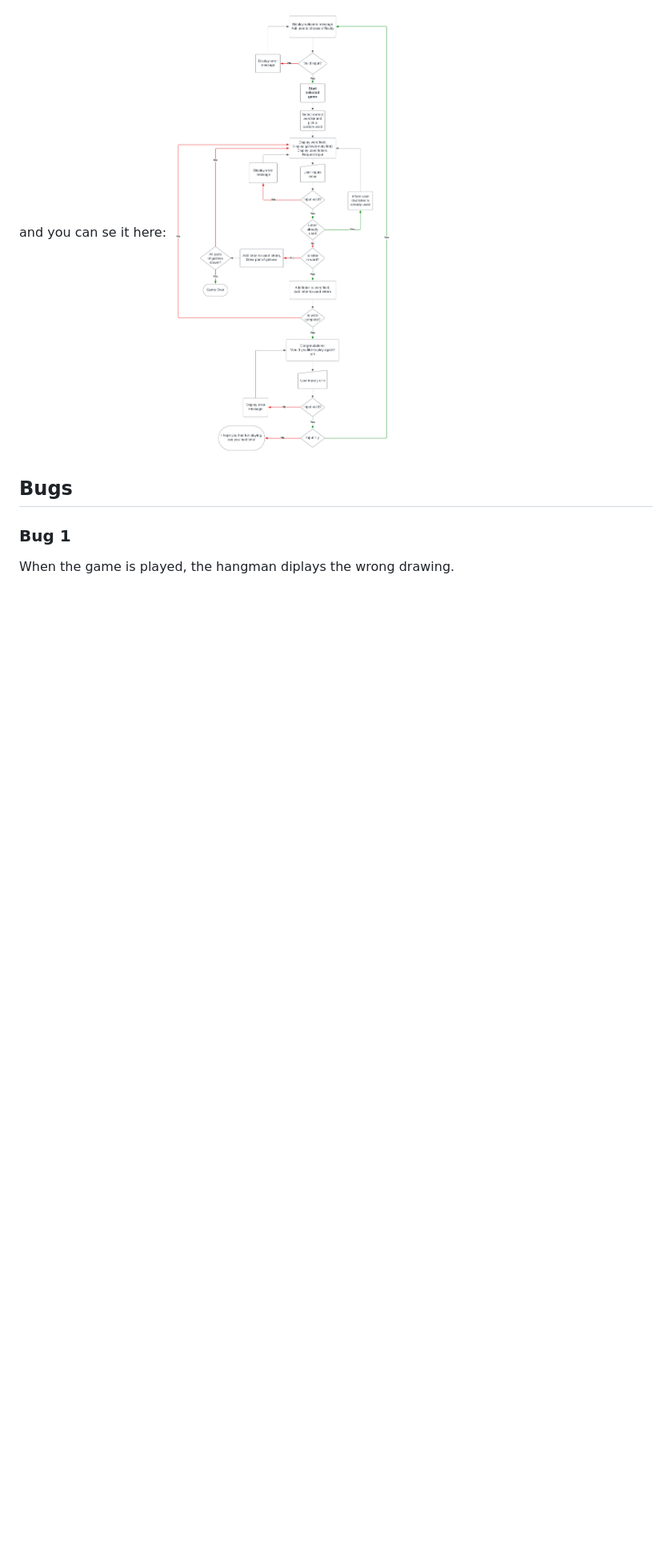
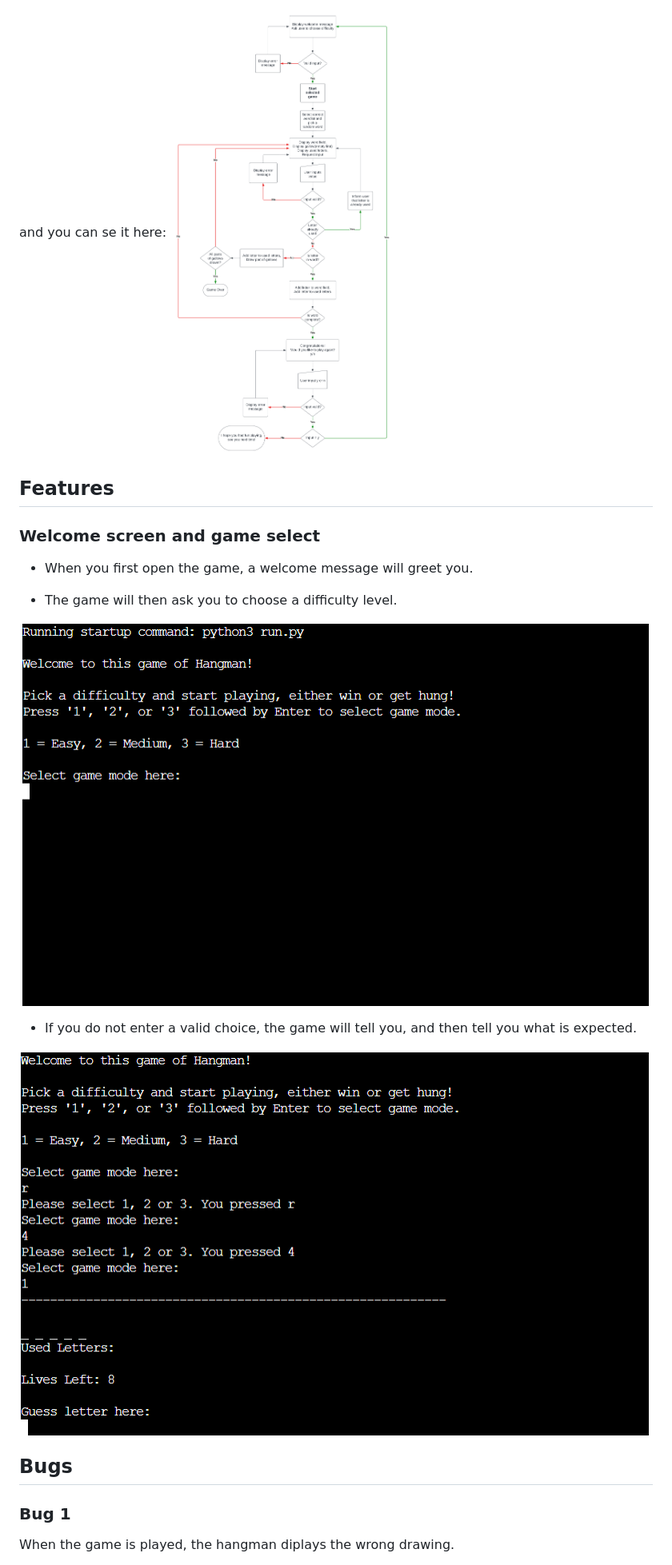
Before and after one commit to hogbergmarkus/pythonic-hangman, a Markdown page: README.md, the part around the change printed below. Shown: that part at 80% size. Rendered like a GitHub page; pictures changed too: documentation/images/game_select_error_handling.png (added), documentation/images/welcome_game_select.png (added); blank space fills up the shorter version.

Commit message:
Add Features in README.md

```diff
--- a/README.md
+++ b/README.md
@@ -97,6 +99,20 @@ As part of the design process I layed out a flowshart for my codes logic,
 
 and you can se it here: ![flowshart here.](documentation/flowshart/hangman.png)
 
+## Features
+
+### Welcome screen and game select
+
+- When you first open the game, a welcome message will greet you.
+
+- The game will then ask you to choose a difficulty level.
+
+![Welcome and game select](documentation/images/welcome_game_select.png)
+
+- If you do not enter a valid choice, the game will tell you, and then tell you what is expected.
+
+![Validation game select](documentation/images/game_select_error_handling.png)
+
 ## Bugs
 
 ### Bug 1
```
Also changed, not shown: other parts of README.md (+2 -0 lines).
